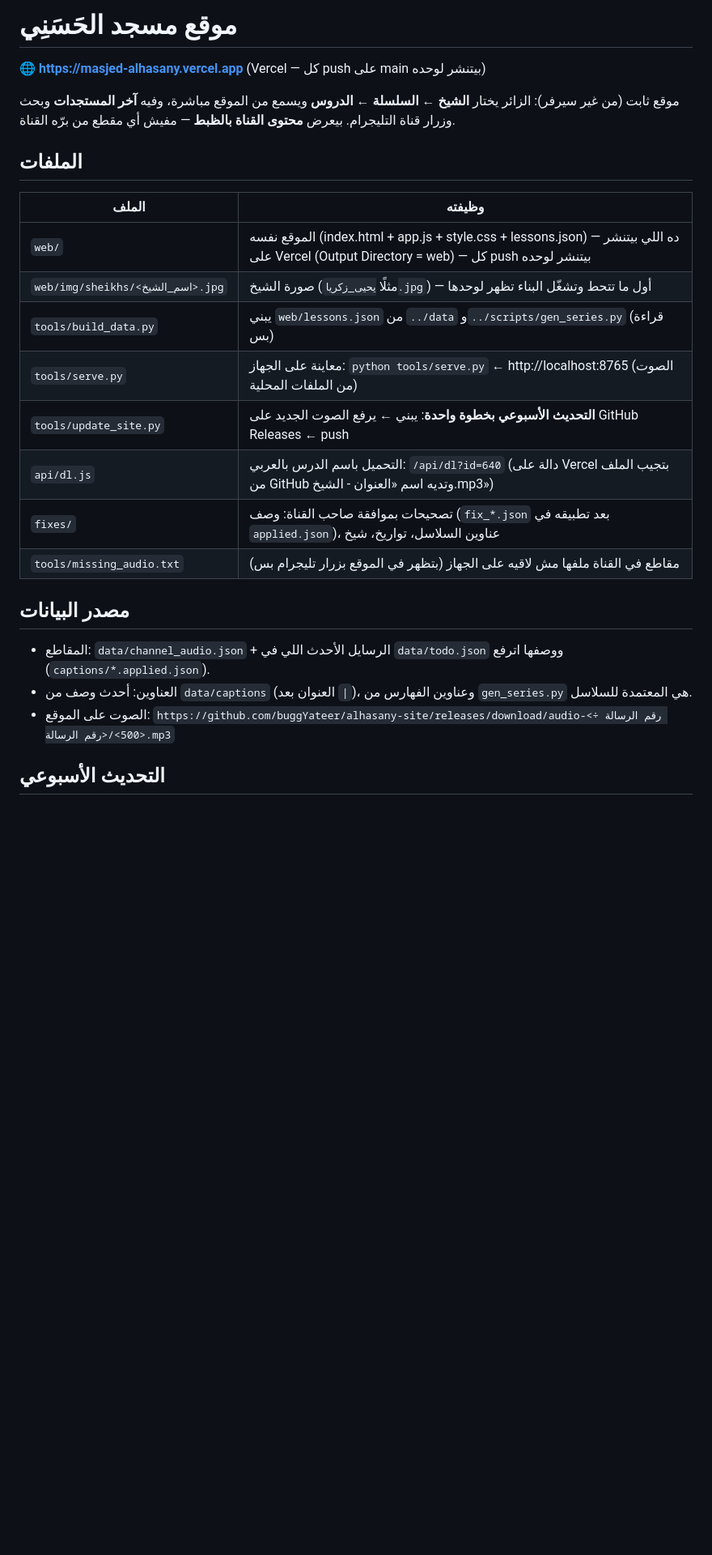
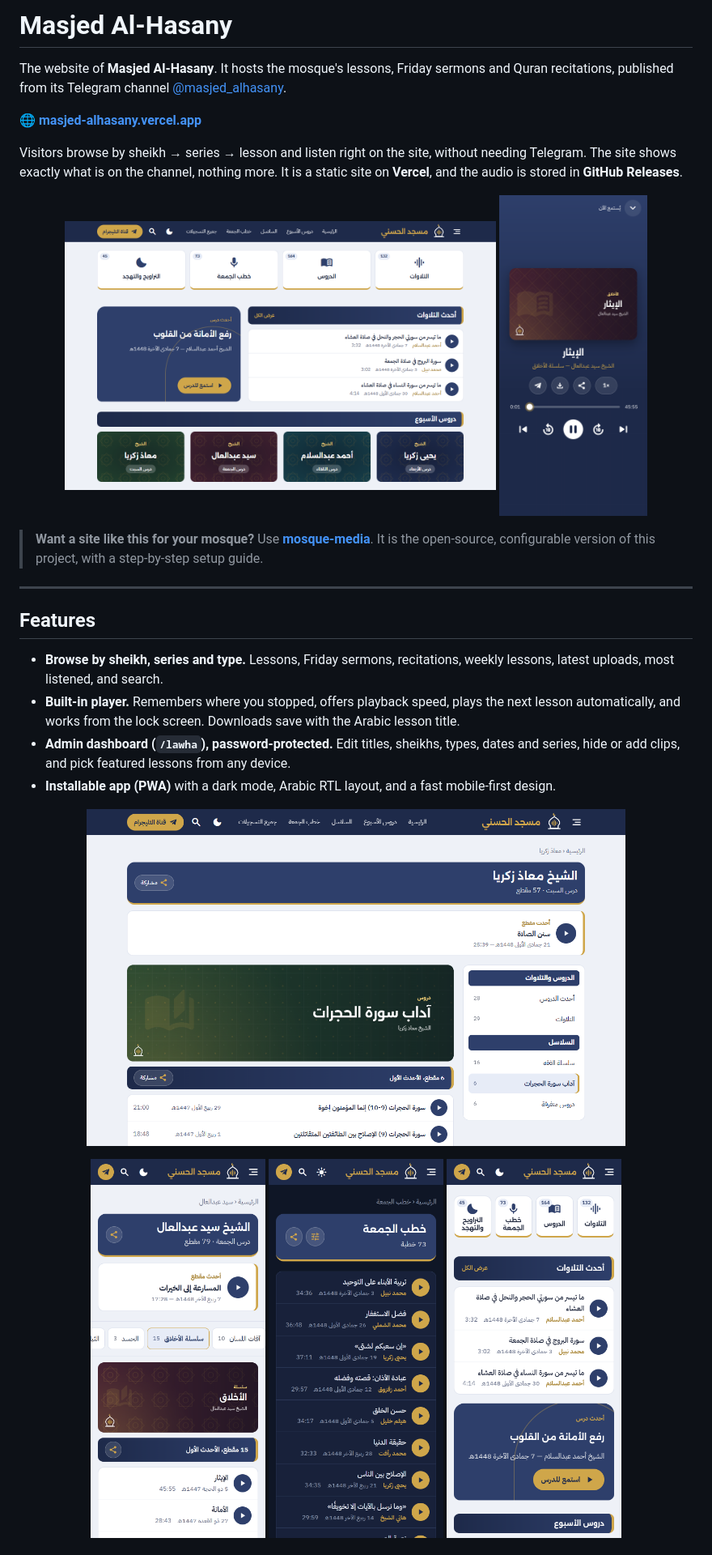
Before and after one commit to buggYateer/alhasany-site, a Markdown page: README.md, the part around one of its changes. Shown at 81% size. Drawn GitHub-style; pictures changed too: docs/screenshots/dark-mobile.png (added), docs/screenshots/home-desktop.png (added), docs/screenshots/home-mobile.png (added); blank space fills up the shorter version.

```diff
--- a/README.md
+++ b/README.md
@@ -1,25 +1,33 @@
-# موقع مسجد الحَسَنِي
+# Masjed Al-Hasany
 
-🌐 **https://masjed-alhasany.vercel.app** (Vercel — كل push على main بيتنشر لوحده)
+The website of **Masjed Al-Hasany**. It hosts the mosque's lessons, Friday sermons and Quran recitations, published from its Telegram channel [@masjed_alhasany](https://t.me/masjed_alhasany).
 
-موقع ثابت (من غير سيرفر): الزائر يختار **الشيخ ← السلسلة ← الدروس** ويسمع من الموقع مباشرة، وفيه **آخر المستجدات** وبحث وزرار قناة التليجرام.
-بيعرض **محتوى القناة بالظبط** — مفيش أي مقطع من برّه القناة.
+🌐 **[masjed-alhasany.vercel.app](https://masjed-alhasany.vercel.app)**
 
-## الملفات
-| الملف | وظيفته |
-|---|---|
-| `web/` | الموقع نفسه (index.html + app.js + style.css + lessons.json) — ده اللي بيتنشر على Vercel (Output Directory = web) — كل push بيتنشر لوحده |
-| `web/img/sheikhs/<اسم_الشيخ>.jpg` | صورة الشيخ (مثلًا `يحيى_زكريا.jpg`) — أول ما تتحط وتشغّل البناء تظهر لوحدها |
-| `tools/build_data.py` | يبني `web/lessons.json` من `../data` و`../scripts/gen_series.py` (قراءة بس) |
-| `tools/serve.py` | معاينة على الجهاز: `python tools/serve.py` ← http://localhost:8765 (الصوت من الملفات المحلية) |
-| `tools/update_site.py` | **التحديث الأسبوعي بخطوة واحدة**: يبني ← يرفع الصوت الجديد على GitHub Releases ← push |
-| `api/dl.js` | التحميل باسم الدرس بالعربي: `/api/dl?id=640` (دالة على Vercel بتجيب الملف من GitHub وتديه اسم «العنوان - الشيخ.mp3») |
-| `fixes/` | تصحيحات بموافقة صاحب القناة: وصف (`fix_*.json` بعد تطبيقه في `applied.json`)، عناوين السلاسل، تواريخ، شيخ |
-| `tools/missing_audio.txt` | مقاطع في القناة ملفها مش لاقيه على الجهاز (بتظهر في الموقع بزرار تليجرام بس) |
+Visitors browse by sheikh → series → lesson and listen right on the site, without needing Telegram. The site shows exactly what is on the channel, nothing more. It is a static site on **Vercel**, and the audio is stored in **GitHub Releases**.
 
-## مصدر البيانات
-- المقاطع: `data/channel_audio.json` + الرسايل الأحدث اللي في `data/todo.json` ووصفها اترفع (`captions/*.applied.json`).
-- العناوين: أحدث وصف من `data/captions` (العنوان بعد `|`)، وعناوين الفهارس من `gen_series.py` هي المعتمدة للسلاسل.
-- الصوت على الموقع: `https://github.com/buggYateer/alhasany-site/releases/download/audio-<رقم الرسالة ÷ 500>/<رقم الرسالة>.mp3`
+<p align="center">
+  <img src="docs/screenshots/home-desktop.png" alt="Home page" width="64%">
+  <img src="docs/screenshots/player-mobile.png" alt="Full-screen player on mobile" width="22%">
+</p>
 
-## التحديث الأسبوعي
+> **Want a site like this for your mosque?** Use **[mosque-media](https://github.com/buggYateer/mosque-media)**. It is the open-source, configurable version of this project, with a step-by-step setup guide.
+
+---
+
+## Features
+
+- **Browse by sheikh, series and type.** Lessons, Friday sermons, recitations, weekly lessons, latest uploads, most listened, and search.
+- **Built-in player.** Remembers where you stopped, offers playback speed, plays the next lesson automatically, and works from the lock screen. Downloads save with the Arabic lesson title.
+- **Admin dashboard (`/lawha`), password-protected.** Edit titles, sheikhs, types, dates and series, hide or add clips, and pick featured lessons from any device.
+- **Installable app (PWA)** with a dark mode, Arabic RTL layout, and a fast mobile-first design.
+
+<p align="center">
+  <img src="docs/screenshots/sheikh-desktop.png" alt="Sheikh page with series" width="80%">
+</p>
+<p align="center">
+  <img src="docs/screenshots/series-mobile.png" alt="Series on mobile" width="26%">
+  <img src="docs/screenshots/dark-mobile.png" alt="Dark mode" width="26%">
+  <img src="docs/screenshots/home-mobile.png" alt="Mobile home" width="26%">
+</p>
+
```
Also changed, not shown: other parts of README.md (+65 -12 lines).
